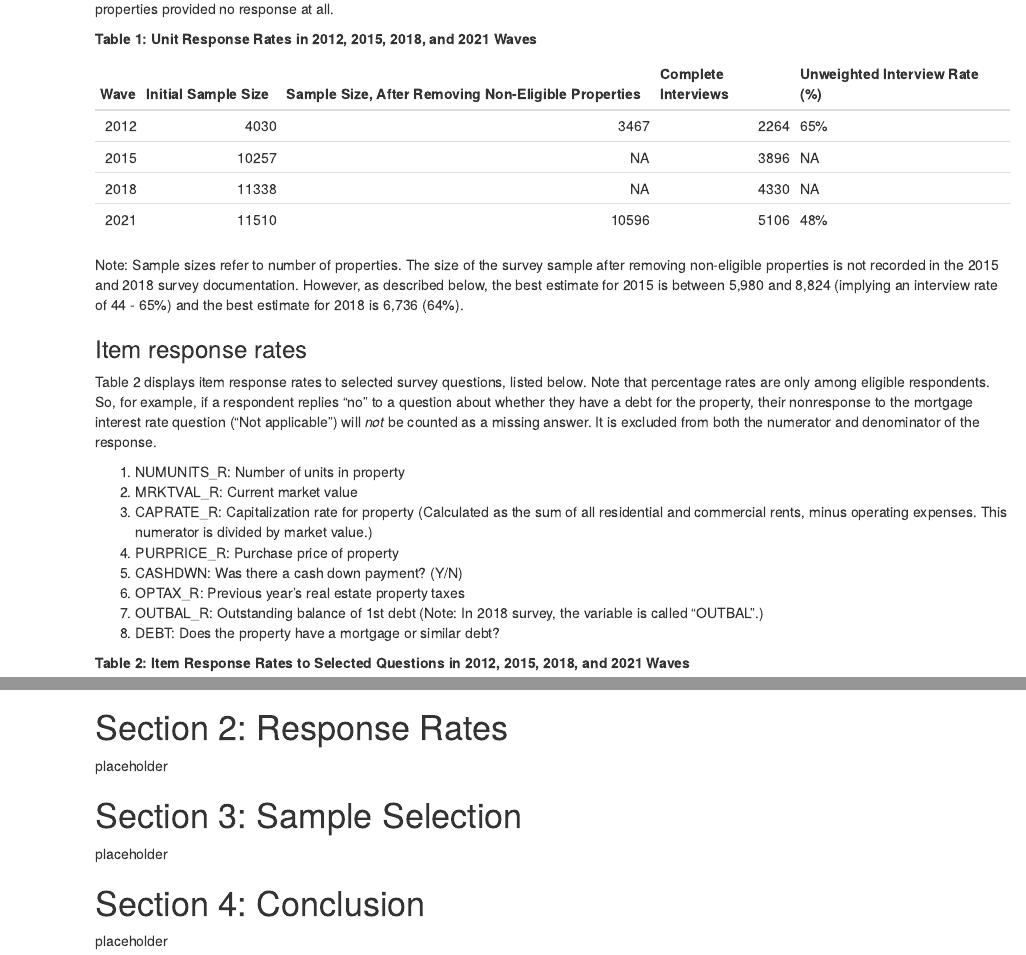
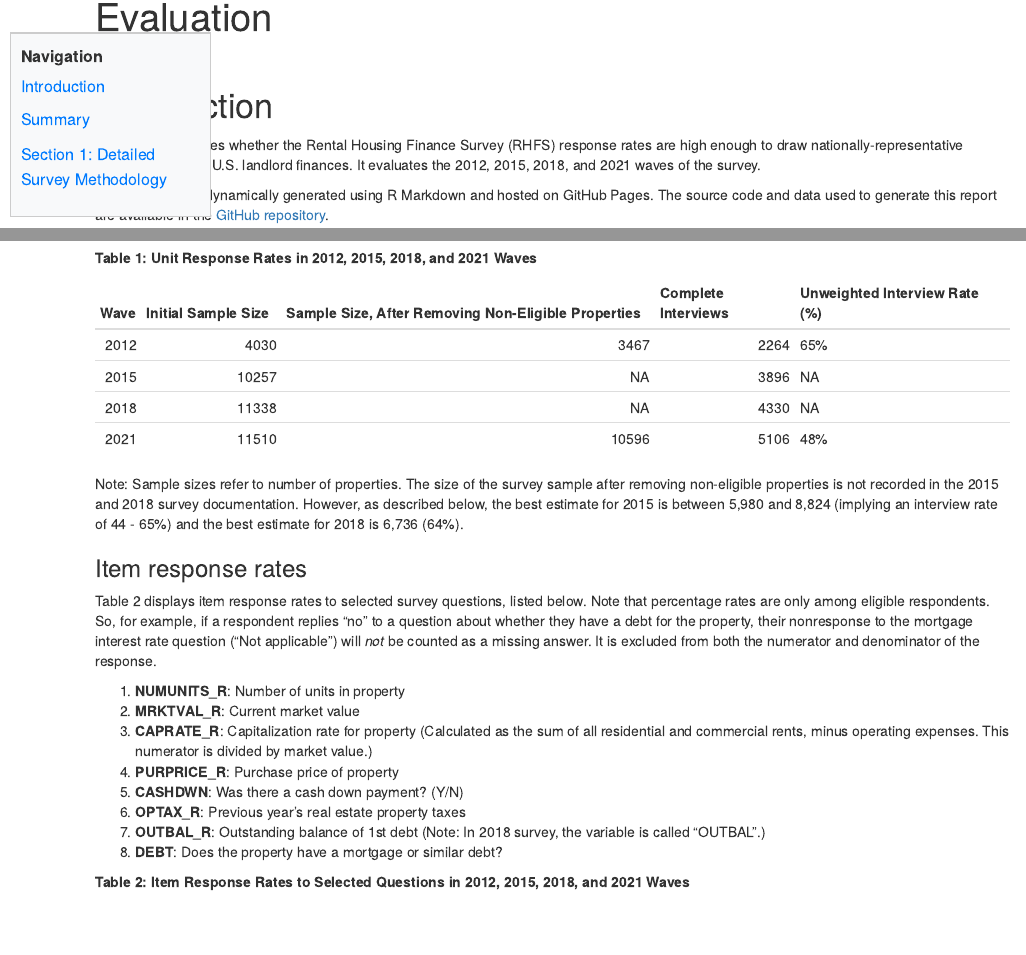
Before and after one commit to lorae/rental-housing, an R Markdown document (docs/index.Rmd): the page in a window 1100 px wide, from 850 px down before the commit and from 70 px down after it, and a second part further down, joined at a grey line. Rendered offline with R 4.5, knitr and Pandoc, with nearby package versions; some code elsewhere in the file could not run offline.

Commit message:
feat: streamline report, remove deprecated info

````diff
--- a/docs/index.Rmd
+++ b/docs/index.Rmd
@@ -154,14 +151,14 @@ count_missing <- function(table, colname) {
 
 Table 2 displays item response rates to selected survey questions, listed below. Note that percentage rates are only among eligible respondents. So, for example, if a respondent replies "no" to a question about whether they have a debt for the property, their nonresponse to the mortgage interest rate question ("Not applicable") will *not* be counted as a missing answer. It is excluded from both the numerator and denominator of the response.
 
-1. NUMUNITS_R: Number of units in property
-2. MRKTVAL_R: Current market value
-3. CAPRATE_R: Capitalization rate for property (Calculated as the sum of all residential and commercial rents, minus operating expenses. This numerator is divided by market value.)
-4. PURPRICE_R: Purchase price of property
-5. CASHDWN: Was there a cash down payment? (Y/N)
-6. OPTAX_R: Previous year's real estate property taxes
-7. OUTBAL_R: Outstanding balance of 1st debt (Note: In 2018 survey, the variable is called "OUTBAL".)
-8. DEBT: Does the property have a mortgage or similar debt?
+1. **NUMUNITS_R**: Number of units in property
+2. **MRKTVAL_R**: Current market value
+3. **CAPRATE_R**: Capitalization rate for property (Calculated as the sum of all residential and commercial rents, minus operating expenses. This numerator is divided by market value.)
+4. **PURPRICE_R**: Purchase price of property
+5. **CASHDWN**: Was there a cash down payment? (Y/N)
+6. **OPTAX_R**: Previous year's real estate property taxes
+7. **OUTBAL_R**: Outstanding balance of 1st debt (Note: In 2018 survey, the variable is called "OUTBAL".)
+8. **DEBT**: Does the property have a mortgage or similar debt?
 
 **Table 2: Item Response Rates to Selected Questions in 2012, 2015, 2018, and 2021 Waves**
 ```{r table02, echo = FALSE}
@@ -447,12 +444,3 @@ In total, **11,510** [what?]s were selected for participation in the 2021 RHFS.
 ![table06](supporting_files/table06.png)
 
 **Noninterviews**: Of the **10,596** eligible cases, **5,210** complete interviews were conducted.
-
-# Section 2: Response Rates {#section2}
-placeholder
-
-# Section 3: Sample Selection {#section3}
-placeholder
-
-# Section 4: Conclusion {#section4}
-placeholder
````
Also changed, not shown: docs/index.Rmd (5 more changed lines), 1 other file.
